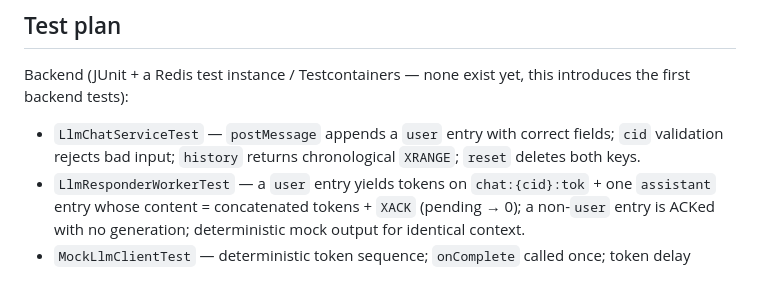
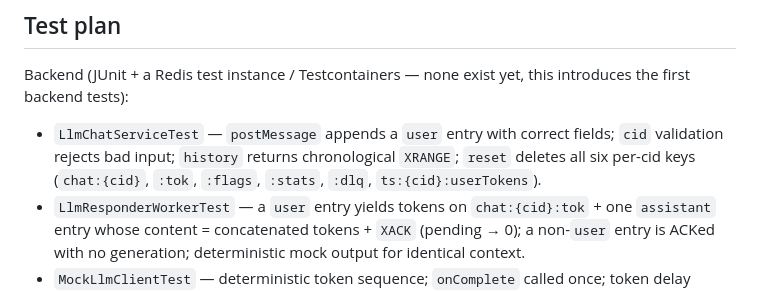
Before and after one commit to dev-mansonthomas/RedisMessagingPatternsWithJedis, a Markdown page: docs/specs/llm-chat.md, the part around the change. GitHub-like rendering.

```diff
--- a/docs/specs/llm-chat.md
+++ b/docs/specs/llm-chat.md
@@ -191,7 +191,8 @@ Edge cases:
 Backend (JUnit + a Redis test instance / Testcontainers — none exist yet, this introduces the first
 backend tests):
 - `LlmChatServiceTest` — `postMessage` appends a `user` entry with correct fields; `cid` validation
-  rejects bad input; `history` returns chronological `XRANGE`; `reset` deletes both keys.
+  rejects bad input; `history` returns chronological `XRANGE`; `reset` deletes all six per-cid keys
+  (`chat:{cid}`, `:tok`, `:flags`, `:stats`, `:dlq`, `ts:{cid}:userTokens`).
 - `LlmResponderWorkerTest` — a `user` entry yields tokens on `chat:{cid}:tok` + one `assistant`
   entry whose content = concatenated tokens + `XACK` (pending → 0); a non-`user` entry is ACKed with
   no generation; deterministic mock output for identical context.
```
Also changed, not shown: CLAUDE.md (+5 -1 lines).
